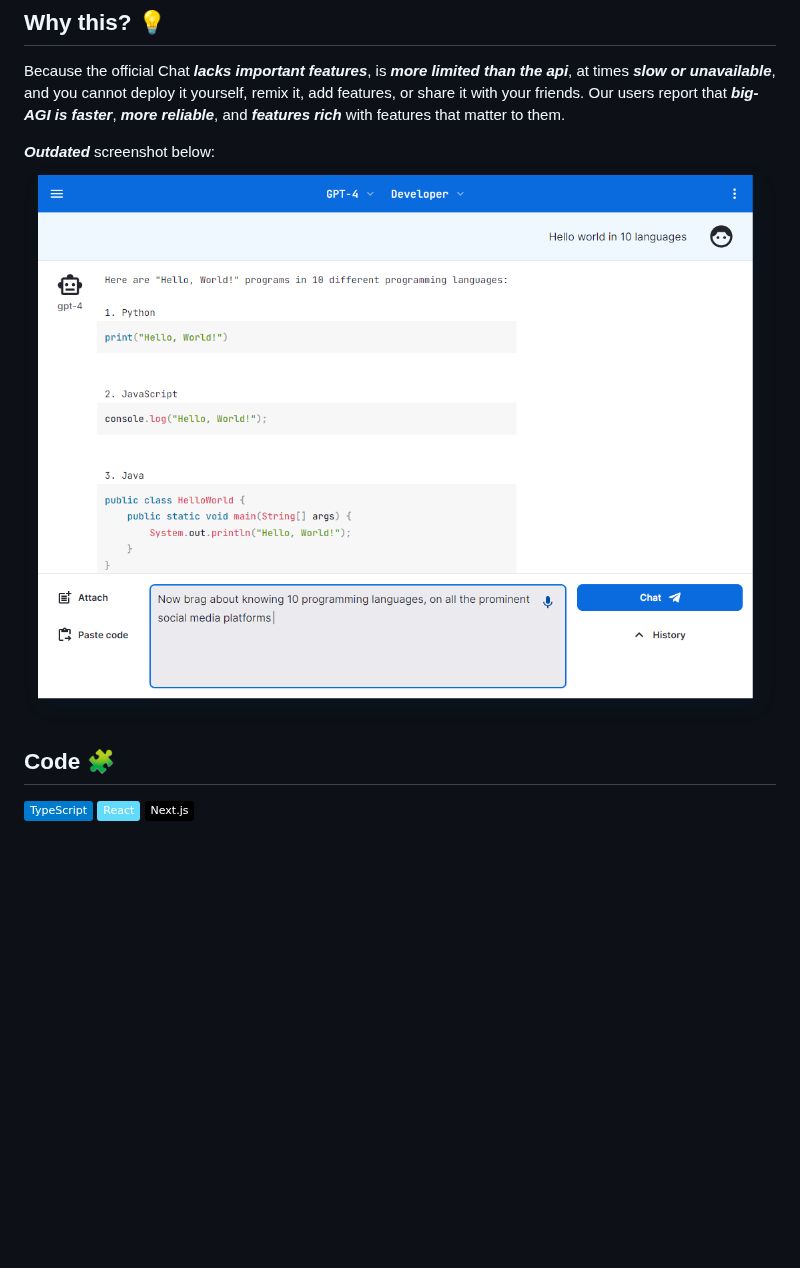
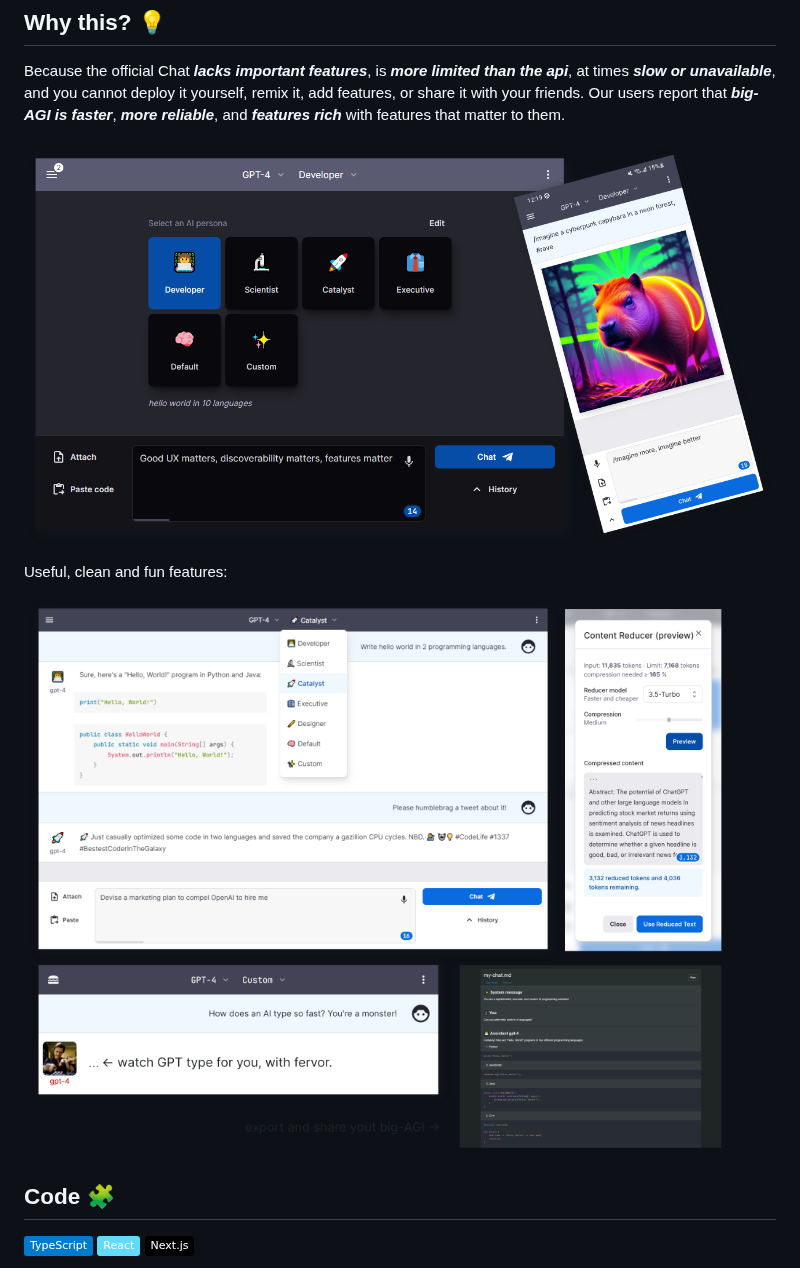
Before and after one commit to prodevgitstore-cool/big-AGI, a Markdown page: README.md, the part around the change. GitHub-like rendering; pictures changed too: docs/pixels/big-AGI-compo1.png (added), docs/pixels/big-AGI-compo2.png (added); badges without logos; blank space fills up the shorter version.

Commit message:
New pics in Readme

```diff
--- a/README.md
+++ b/README.md
@@ -79,8 +79,11 @@ your friends.
 Our users report that ___big-AGI is faster___, ___more reliable___, and ___features rich___
 with features that matter to them.
 
-***Outdated*** screenshot below:
-![Ask away, paste a ton, copy the gems](docs/pixels/zold_screenshot_web.png)
+![Ask away, paste a ton, copy the gems](docs/pixels/big-AGI-compo1.png)
+
+Useful, clean and fun features:
+
+![Ask away, paste a ton, copy the gems](docs/pixels/big-AGI-compo2.png)
 
 ## Code 🧩
 
```
